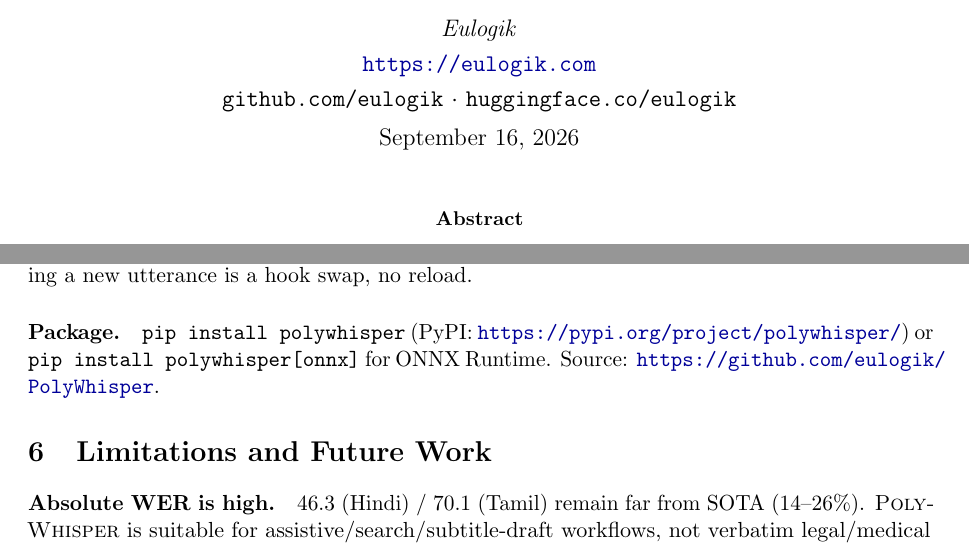
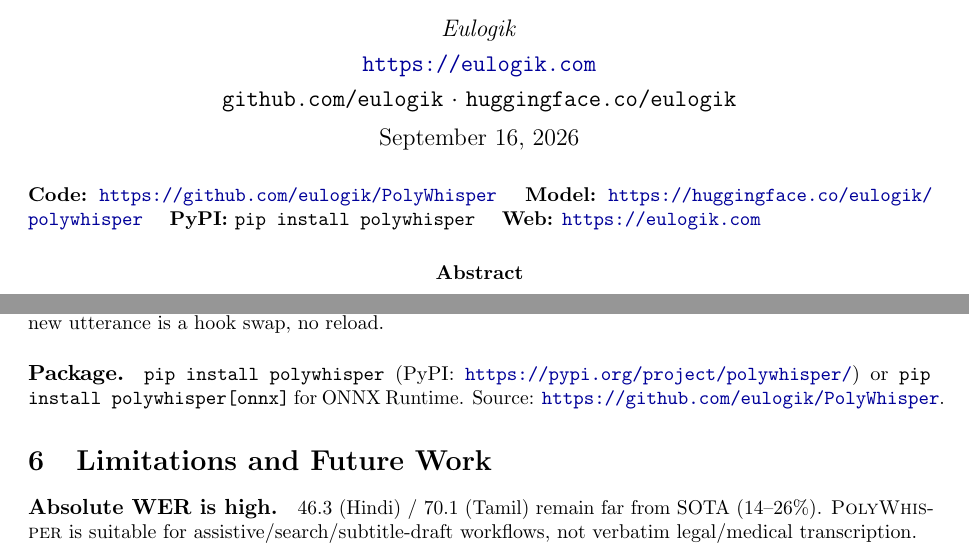
Before and after one commit to eulogik/PolyWhisper, a LaTeX paper (paper/paper.tex): two parts of pages 1 and 8 of 9 before the commit and two parts of pages 1 and 7 of 9 after it, joined at a grey line, cut so that both start at the same text. Compiled offline with pdfLaTeX.

Commit message:
paper: restore footer links (Code/Model/PyPI/Web)

```diff
--- a/paper/paper.tex
+++ b/paper/paper.tex
@@ -35,6 +35,13 @@
 
 \begin{document}
 \maketitle
+\vspace{-1em}
+\noindent\small
+\textbf{Code:} \url{https://github.com/eulogik/PolyWhisper} \quad
+\textbf{Model:} \url{https://huggingface.co/eulogik/polywhisper} \quad
+\textbf{PyPI:} \texttt{pip install polywhisper} \quad
+\textbf{Web:} \url{https://eulogik.com}
+\vspace{0.5em}
 
 \begin{abstract}
 \noindent
```
Also changed, not shown: paper/paper.pdf.
